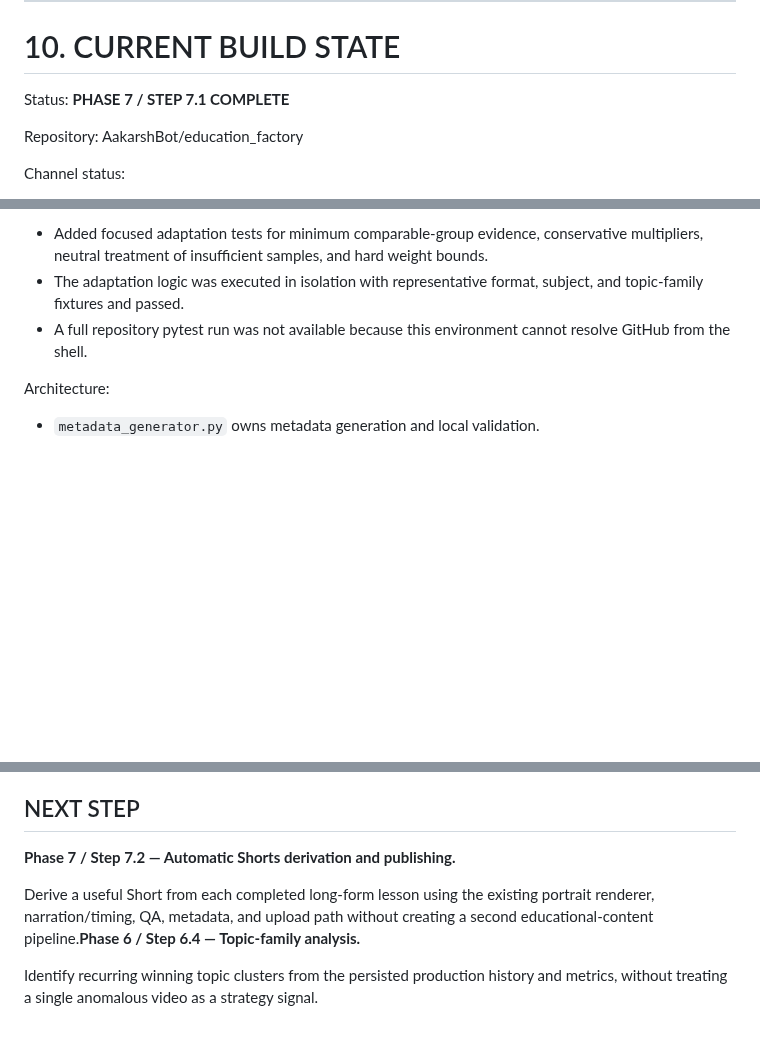
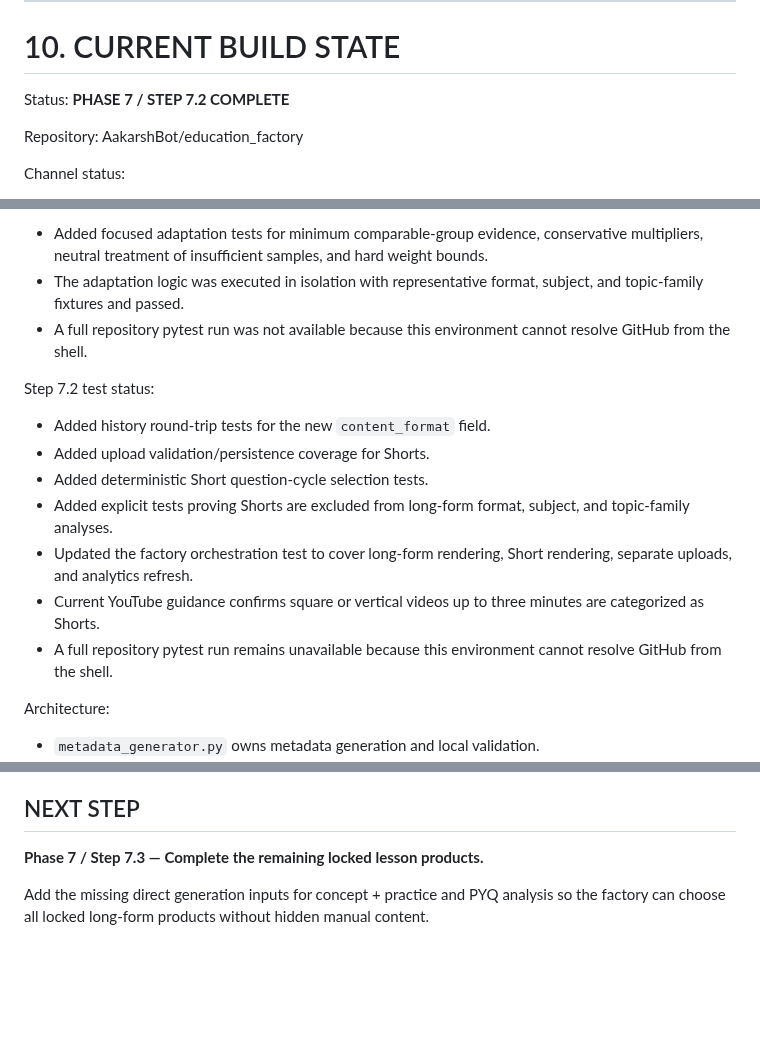
Before and after one commit to AakarshBot/education_factory, a Markdown page: PROJECT_CONTEXT.md, 3 parts joined by grey strips. Drawn GitHub-style; blank space fills up the shorter version.

Commit message:
Complete automatic Shorts derivation

```diff
--- a/PROJECT_CONTEXT.md
+++ b/PROJECT_CONTEXT.md
@@ -903,7 +903,7 @@ The factory should perform everything else that is technically possible.
 
 # 10. CURRENT BUILD STATE
 
-Status: **PHASE 7 / STEP 7.1 COMPLETE**
+Status: **PHASE 7 / STEP 7.2 COMPLETE**
 
 Repository:
 AakarshBot/education_factory
@@ -1010,6 +1013,15 @@ Step 6.5 test status:
 - The adaptation logic was executed in isolation with representative format, subject, and topic-family fixtures and passed.
 - A full repository pytest run was not available because this environment cannot resolve GitHub from the shell.
 
+Step 7.2 test status:
+- Added history round-trip tests for the new `content_format` field.
+- Added upload validation/persistence coverage for Shorts.
+- Added deterministic Short question-cycle selection tests.
+- Added explicit tests proving Shorts are excluded from long-form format, subject, and topic-family analyses.
+- Updated the factory orchestration test to cover long-form rendering, Short rendering, separate uploads, and analytics refresh.
+- Current YouTube guidance confirms square or vertical videos up to three minutes are categorized as Shorts.
+- A full repository pytest run remains unavailable because this environment cannot resolve GitHub from the shell.
+
 Architecture:
 - `metadata_generator.py` owns metadata generation and local validation.
 - `youtube_auth.py` owns only OAuth credential loading/refresh/initial authorization and YouTube client construction.
@@ -1023,8 +1035,6 @@ Do not create `client_secrets.json`, authorize YouTube, or run `python youtube_a
 
 ## NEXT STEP
 
-**Phase 7 / Step 7.2 — Automatic Shorts derivation and publishing.**
+**Phase 7 / Step 7.3 — Complete the remaining locked lesson products.**
 
-Derive a useful Short from each completed long-form lesson using the existing portrait renderer, narration/timing, QA, metadata, and upload path without creating a second educational-content pipeline.**Phase 6 / Step 6.4 — Topic-family analysis.**
-
-Identify recurring winning topic clusters from the persisted production history and metrics, without treating a single anomalous video as a strategy signal.
+Add the missing direct generation inputs for concept + practice and PYQ analysis so the factory can choose all locked long-form products without hidden manual content.
```
Also changed, not shown: other parts of PROJECT_CONTEXT.md (+3 -0 lines).
